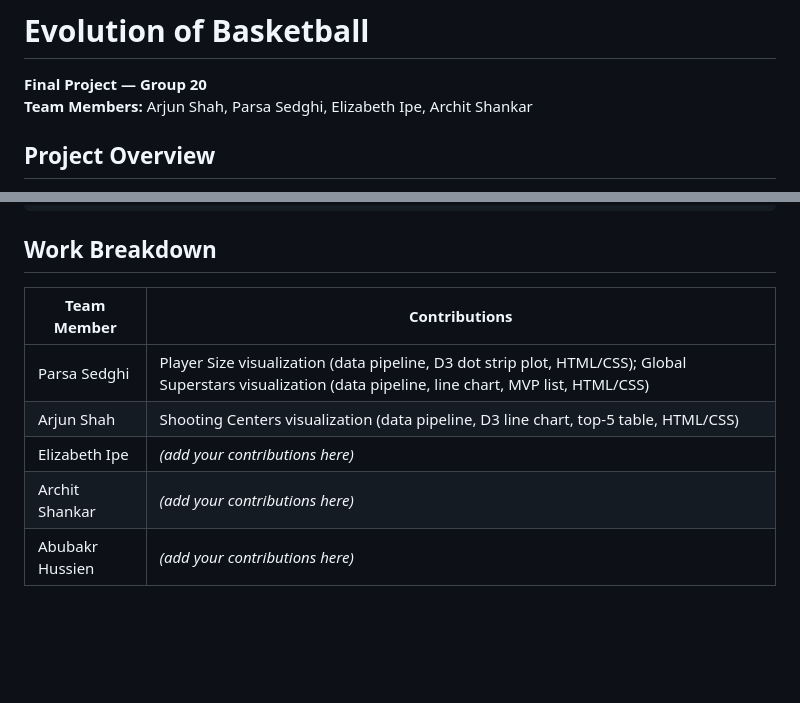
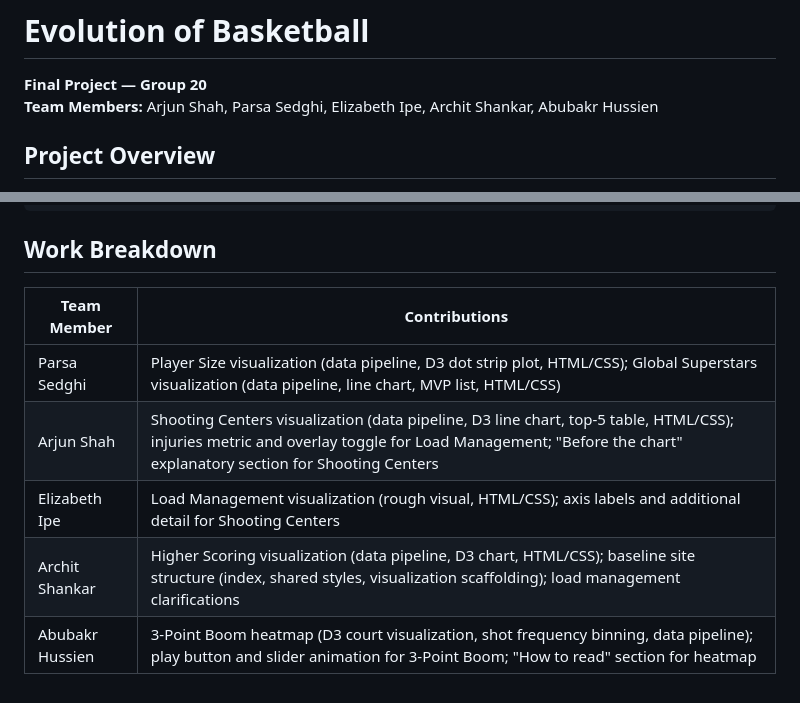
Before and after one commit to Psedghi/CMSC471_Final_Project, a Markdown page: ReadMe.md, 2 parts joined by grey strips. Rendered like a GitHub page; blank space fills up the shorter version.

Commit message:
updated work breakdown

```diff
--- a/ReadMe.md
+++ b/ReadMe.md
@@ -1,7 +1,7 @@
 # Evolution of Basketball
 
 **Final Project — Group 20**
-**Team Members:** Arjun Shah, Parsa Sedghi, Elizabeth Ipe, Archit Shankar
+**Team Members:** Arjun Shah, Parsa Sedghi, Elizabeth Ipe, Archit Shankar, Abubakr Hussien
 
 ## Project Overview
 
@@ -87,10 +87,10 @@ python3 data/higher_scoring.py
 
 ## Work Breakdown
 
-| Team Member   | Contributions |
-|---------------|---------------|
-| Parsa Sedghi  | Player Size visualization (data pipeline, D3 dot strip plot, HTML/CSS); Global Superstars visualization (data pipeline, line chart, MVP list, HTML/CSS) |
-| Arjun Shah    | Shooting Centers visualization (data pipeline, D3 line chart, top-5 table, HTML/CSS)|
-| Elizabeth Ipe | *(add your contributions here)* |
-| Archit Shankar | *(add your contributions here)* |
-| Abubakr Hussien | *(add your contributions here)* |
+| Team Member     | Contributions |
+|-----------------|---------------|
+| Parsa Sedghi    | Player Size visualization (data pipeline, D3 dot strip plot, HTML/CSS); Global Superstars visualization (data pipeline, line chart, MVP list, HTML/CSS) |
+| Arjun Shah      | Shooting Centers visualization (data pipeline, D3 line chart, top-5 table, HTML/CSS); injuries metric and overlay toggle for Load Management; "Before the chart" explanatory section for Shooting Centers |
+| Elizabeth Ipe   | Load Management visualization (rough visual, HTML/CSS); axis labels and additional detail for Shooting Centers |
+| Archit Shankar  | Higher Scoring visualization (data pipeline, D3 chart, HTML/CSS); baseline site structure (index, shared styles, visualization scaffolding); load management clarifications |
+| Abubakr Hussien | 3-Point Boom heatmap (D3 court visualization, shot frequency binning, data pipeline); play button and slider animation for 3-Point Boom; "How to read" section for heatmap |
```
